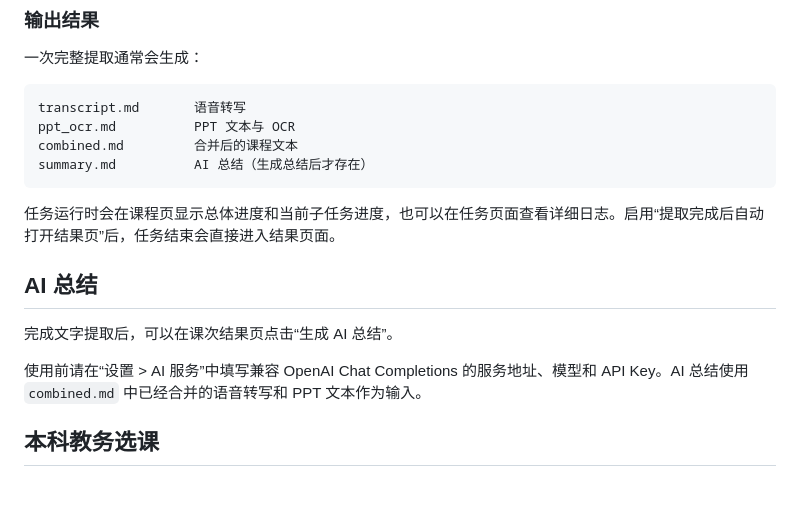
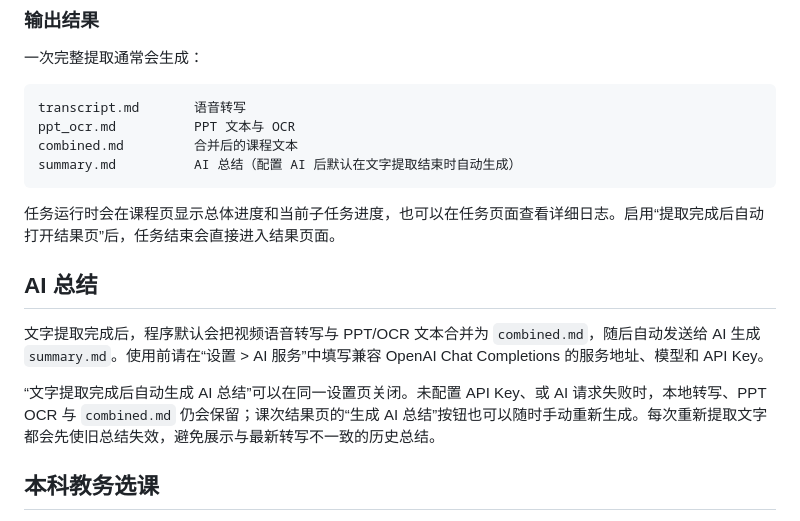
Before and after one commit to Yiyue345/fuckclassroom, a Markdown page: README.md, the part around the change. Rendered like a GitHub page; blank space fills up the shorter version.

Commit message:
docs(ai): document automatic lesson summaries

````diff
--- a/README.md
+++ b/README.md
@@ -119,16 +119,16 @@ PPT 文字提取会同时处理：
 transcript.md       语音转写
 ppt_ocr.md          PPT 文本与 OCR
 combined.md         合并后的课程文本
-summary.md          AI 总结（生成总结后才存在）
+summary.md          AI 总结（配置 AI 后默认在文字提取结束时自动生成）
 ```
 
 任务运行时会在课程页显示总体进度和当前子任务进度，也可以在任务页面查看详细日志。启用“提取完成后自动打开结果页”后，任务结束会直接进入结果页面。
 
 ## AI 总结
 
-完成文字提取后，可以在课次结果页点击“生成 AI 总结”。
+文字提取完成后，程序默认会把视频语音转写与 PPT/OCR 文本合并为 `combined.md`，随后自动发送给 AI 生成 `summary.md`。使用前请在“设置 > AI 服务”中填写兼容 OpenAI Chat Completions 的服务地址、模型和 API Key。
 
-使用前请在“设置 > AI 服务”中填写兼容 OpenAI Chat Completions 的服务地址、模型和 API Key。AI 总结使用 `combined.md` 中已经合并的语音转写和 PPT 文本作为输入。
+“文字提取完成后自动生成 AI 总结”可以在同一设置页关闭。未配置 API Key、或 AI 请求失败时，本地转写、PPT OCR 与 `combined.md` 仍会保留；课次结果页的“生成 AI 总结”按钮也可以随时手动重新生成。每次重新提取文字都会先使旧总结失效，避免展示与最新转写不一致的历史总结。
 
 ## 本科教务选课
 
````
